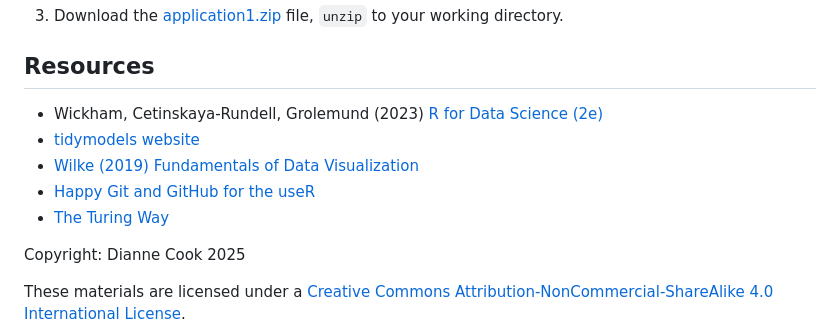
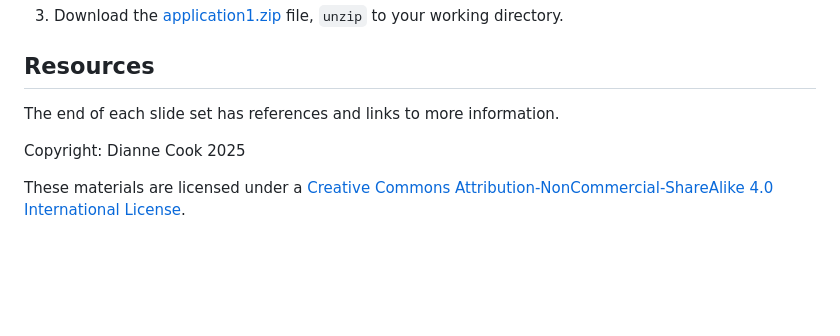
Before and after one commit to dicook/BAPPENAS_2025, a Markdown page: README.md, the part around the change. Drawn GitHub-style; blank space fills up the shorter version.

Commit message:
move resources from main page

```diff
--- a/README.md
+++ b/README.md
@@ -56,11 +56,7 @@ install.packages(c("ggplot2",
 
 ## Resources
 
-- Wickham, Cetinskaya-Rundell, Grolemund (2023) [R for Data Science (2e)](https://r4ds.hadley.nz)
-- [tidymodels website](https://www.tidymodels.org)
-- [Wilke (2019) Fundamentals of Data Visualization](https://clauswilke.com/dataviz/)
-- [Happy Git and GitHub for the useR](https://happygitwithr.com)
-- [The Turing Way](https://book.the-turing-way.org/)
+The end of each slide set has references and links to more information.
 
 Copyright: Dianne Cook 2025
 
```
